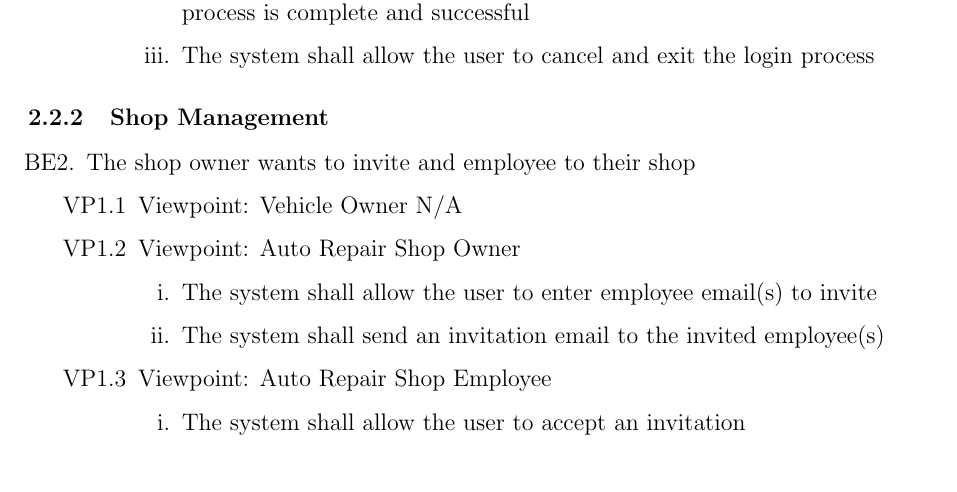
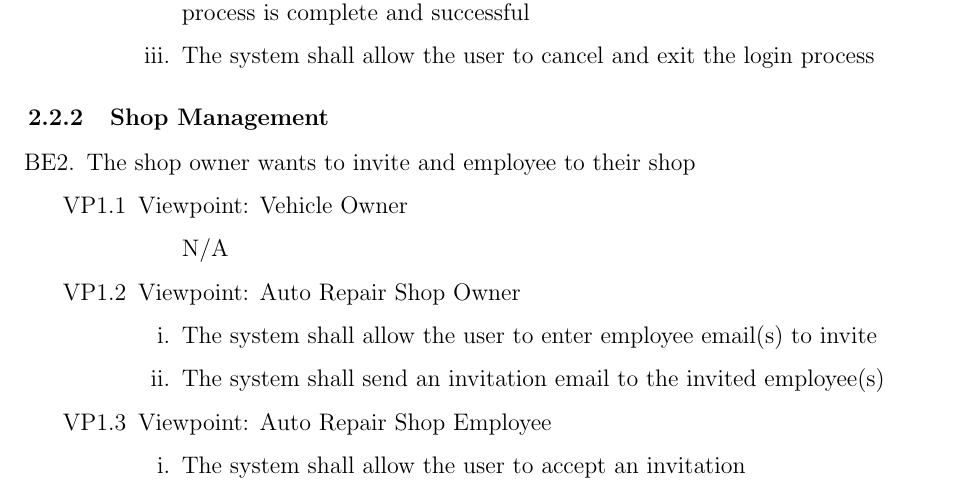
Before and after one commit to arkinmodi/project-sayyara, a LaTeX document (docs/SRS/SRS.tex): part of page 10 of 14, cut so that both start at the same text. Compiled offline with pdfLaTeX.

Commit message:
Fix N/A point

```diff
--- a/docs/SRS/SRS.tex
+++ b/docs/SRS/SRS.tex
@@ -331,7 +331,9 @@ between the independent auto repair shop owners, employees, customers, and the p
 	\item [{BE}2.] The shop owner wants to invite and employee to their shop
 	      \begin{enumerate}
 		      \item [{VP1}.1] Viewpoint: Vehicle Owner
-		            N/A
+		            \begin{enumerate}
+			            \item[] N/A
+		            \end{enumerate}
 	      \end{enumerate}
 	      \begin{enumerate}
 		      \item [{VP1}.2] Viewpoint: Auto Repair Shop Owner
```
